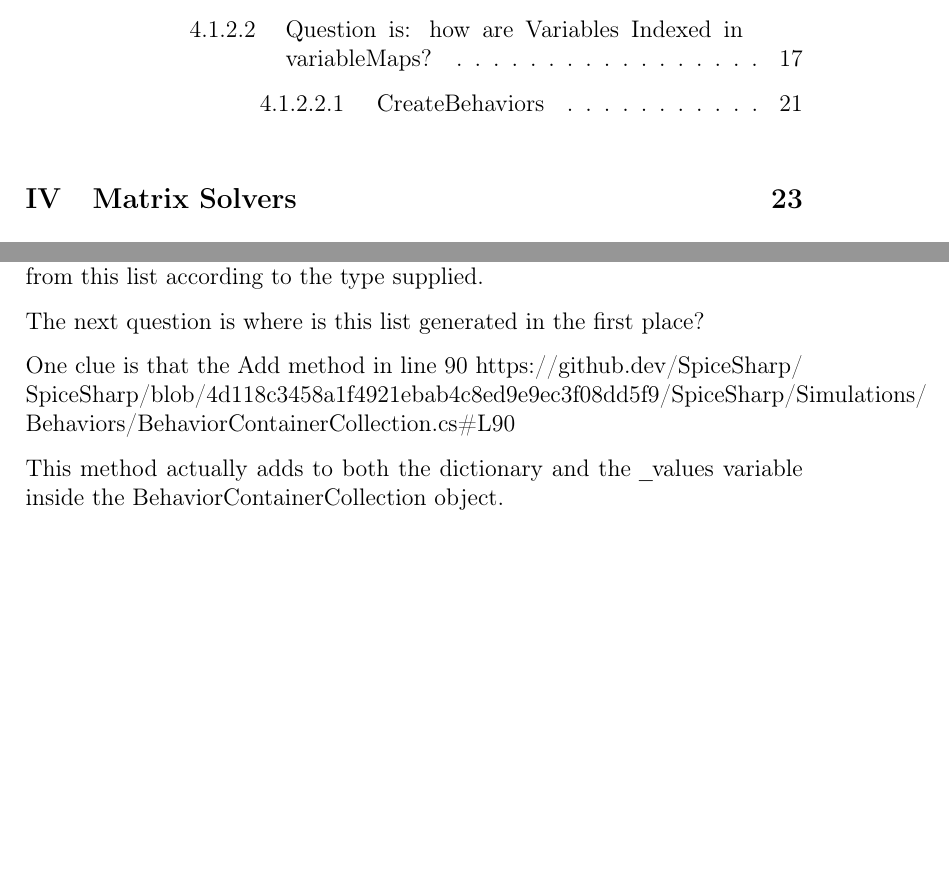
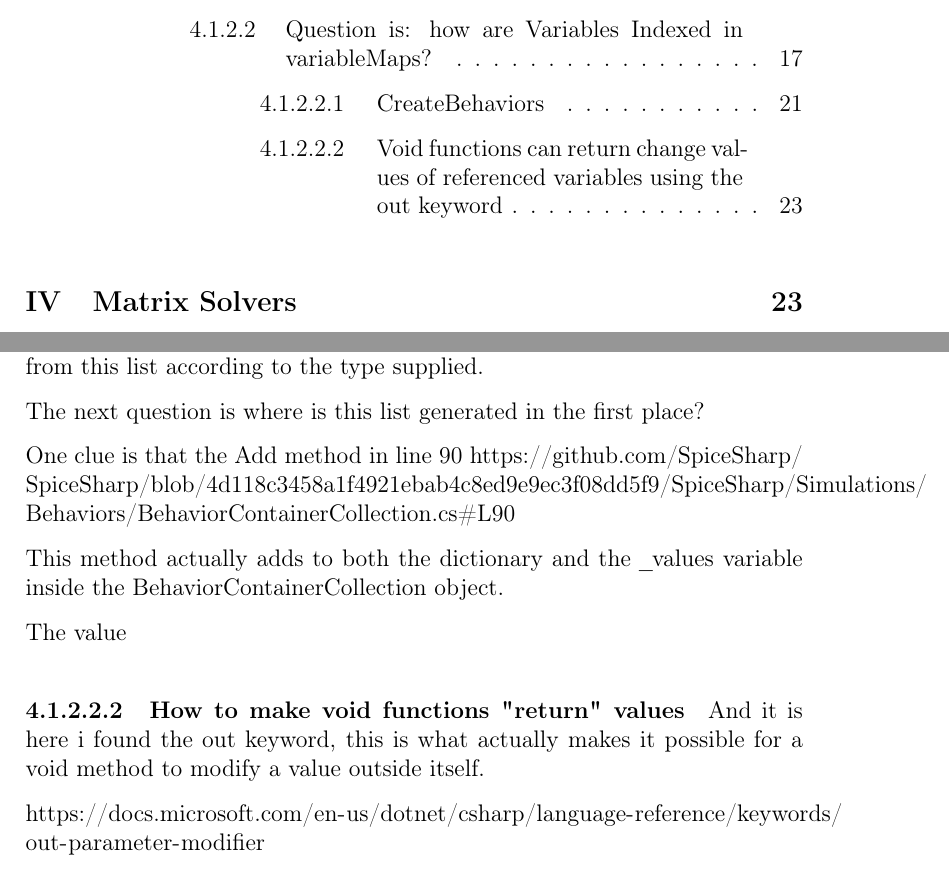
Before and after one commit to theodoreOnzGit/spiceSharpFluidFlowSolver, a LaTeX document (documentation/theory/sourceCodeExploration.tex): two parts of pages 2 and 23 of 27, joined at a grey line, cut so that both start at the same text, the shorter picture padded with empty space. Compiled offline with pdfLaTeX.

Commit message:
replaced github.dev with github.com

```diff
--- a/documentation/theory/sourceCodeExploration.tex
+++ b/documentation/theory/sourceCodeExploration.tex
@@ -905,9 +905,16 @@ type supplied.
 The next question is where is this list generated in the first place?
 
 One clue is that the Add method in line 90
-\url{https://github.dev/SpiceSharp/SpiceSharp/blob/4d118c3458a1f4921ebab4c8ed9e9ec3f08dd5f9/SpiceSharp/Simulations/Behaviors/BehaviorContainerCollection.cs#L90}
+\url{https://github.com/SpiceSharp/SpiceSharp/blob/4d118c3458a1f4921ebab4c8ed9e9ec3f08dd5f9/SpiceSharp/Simulations/Behaviors/BehaviorContainerCollection.cs#L90}
 
 This method actually adds to both the dictionary and the \_values variable inside the BehaviorContainerCollection object.
+
+The value
+\subparagraph[Void functions can return change values of referenced variables using the out keyword]{How to make void functions "return" values}
+And it is here i found the out keyword, this is what actually makes it possible
+for a void method to modify a value outside itself.
+
+\url{https://docs.microsoft.com/en-us/dotnet/csharp/language-reference/keywords/out-parameter-modifier}
 
 
 \part{Matrix Solvers}
```
Also changed, not shown: documentation/theory/sourceCodeExploration.pdf, documentation/theory/sourceCodeExploration.tex (2 more changed lines).
